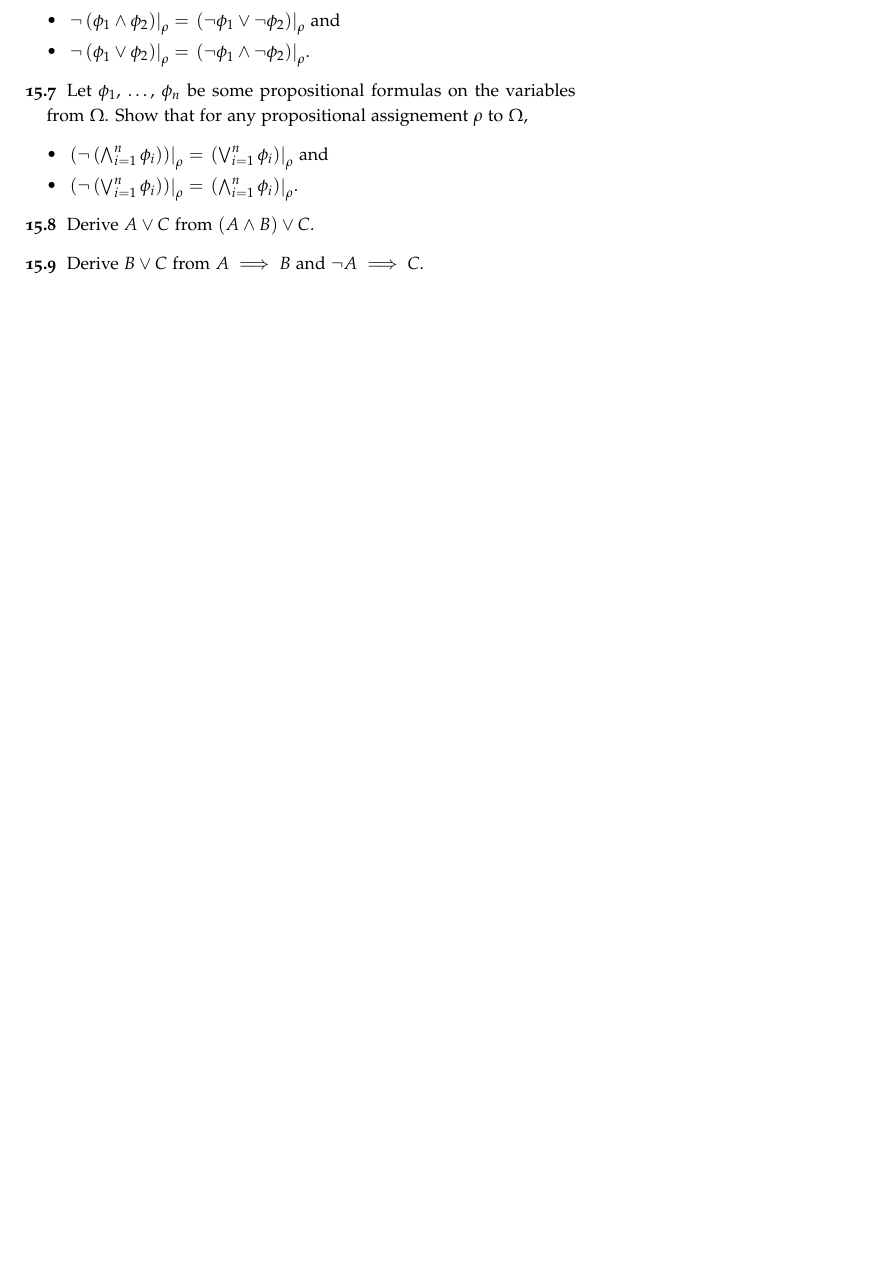
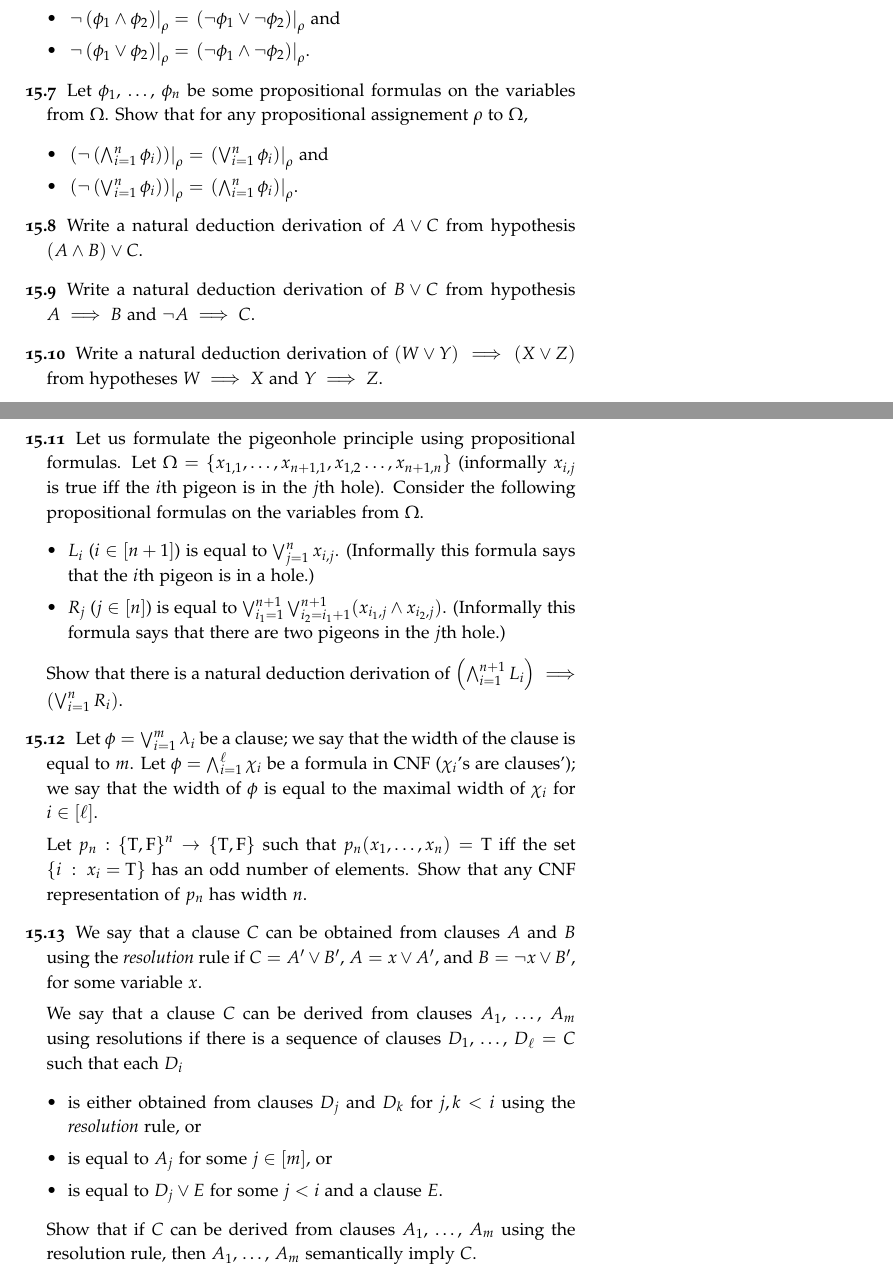
Before and after one commit to alexanderknop/I2DM, a LaTeX thesis (main.tex, which reads parts/part_3/chapter_15_propositional_logic.tex): part of page 125 of 159 before the commit and two parts of pages 125 and 126 of 159 after it, the two joined at a grey line, cut so that both start at the same text, the shorter picture padded with empty space. The pictures show the PDF file I2DM.pdf that the author committed with the source.

Commit message:
Add new exercises to the 15th chapter

```diff
--- a/parts/part_3/chapter_15_propositional_logic.tex
+++ b/parts/part_3/chapter_15_propositional_logic.tex
@@ -877,8 +877,63 @@ $
            \right)
           }{\rho}$.
     \end{itemize}
-  \exercise Derive $A \lor C$ from
-    $(A \land B) \lor C$.
-  \exercise Derive $B \lor C$ from
-    $A \implies B$ and $\lnot A \implies C$.
+  \exercise  Write a natural deduction derivation of $A \lor C$ from
+    hypothesis $(A \land B) \lor C$.
+  \exercise Write a natural deduction derivation of $B \lor C$ from
+    hypothesis $A \implies B$ and $\lnot A \implies C$.
+  \exercise Write a natural deduction derivation of
+    $(W \lor Y) \implies (X \lor Z)$ from
+    hypotheses $W \implies X$ and $Y \implies Z$.
+  \exercise Let us formulate the pigeonhole principle using propositional
+    formulas. Let
+    $\Omega = \set{x_{1, 1}, \dots, x_{n + 1, 1}, x_{1, 2} \dots, x_{n + 1, n}}$
+    (informally $x_{i, j}$ is true iff the $i$th pigeon is in the $j$th hole).
+    Consider the following propositional formulas on the variables from
+    $\Omega$.
+    \begin{itemize}
+      \item $L_i$ ($i \in [n + 1]$) is equal to $\bigvee_{j = 1}^n x_{i, j}$.
+        (Informally this formula says that the $i$th pigeon is in a hole.)
+      \item $R_j$ ($j \in [n]$) is equal to
+        $\biglor_{i_1 = 1}^{n + 1} \biglor_{i_2 = i_1 + 1}^{n + 1}
+        (x_{i_1, j} \land x_{i_2, j})$.
+        (Informally this formula says that there are two pigeons in the $j$th
+        hole.)
+      \end{itemize}
+
+      Show that there is a natural deduction derivation of
+      $\left(
+          \bigland_{i = 1}^{n + 1} L_i
+        \right)
+        \implies
+        \left(
+          \biglor_{i = 1}^{n} R_i
+        \right)$.
+    \exercise Let $\phi = \bigvee_{i = 1}^m \lambda_i$ be a clause; we say that
+      the width of the clause is equal to $m$.
+      Let $\phi = \bigwedge_{i = 1}^\ell \chi_i$ be a formula in CNF
+      ($\chi_i$'s are clauses'); we say that the width of $\phi$ is equal to
+      the maximal width of $\chi_i$ for $i \in \range{\ell}$.
+
+      Let $p_n : \set{\ltrue, \lfalse}^n \to \set{\ltrue, \lfalse}$ such that
+      $p_n(x_1, \dots, x_n) = \ltrue$
+      iff the set $\set[x_i = \ltrue]{i}$ has an odd number of elements.
+      Show that any CNF representation of $p_n$ has width $n$.
+    \exercise We say that a clause $C$ can be obtained from clauses $A$ and $B$
+      using the \emph{resolution} rule if $C = A^\prime \lor B^\prime$,
+      $A = x \lor A^\prime$, and $B = \lnot x \lor B^\prime$, for some variable
+      $x$.
+
+      We say that a clause $C$ can be derived from clauses $A_1$, \dots, $A_m$
+      using resolutions
+      if there is a sequence of clauses $D_1$, \dots, $D_\ell = C$ such that
+      each $D_i$
+      \begin{itemize}
+        \item is either obtained from clauses $D_j$ and $D_k$ for $j, k < i$ using the
+          \emph{resolution} rule, or
+        \item is equal to $A_j$ for some $j \in [m]$, or
+        \item is equal to $D_j \lor E$ for some $j < i$ and a clause $E$.
+      \end{itemize}
+
+      Show that if $C$ can be derived from clauses $A_1$, \dots, $A_m$ using
+      the resolution rule, then $A_1$, \dots, $A_m$ semantically imply $C$.
 \end{chapterendexercises}
```
Also changed, not shown: I2DM.pdf.
